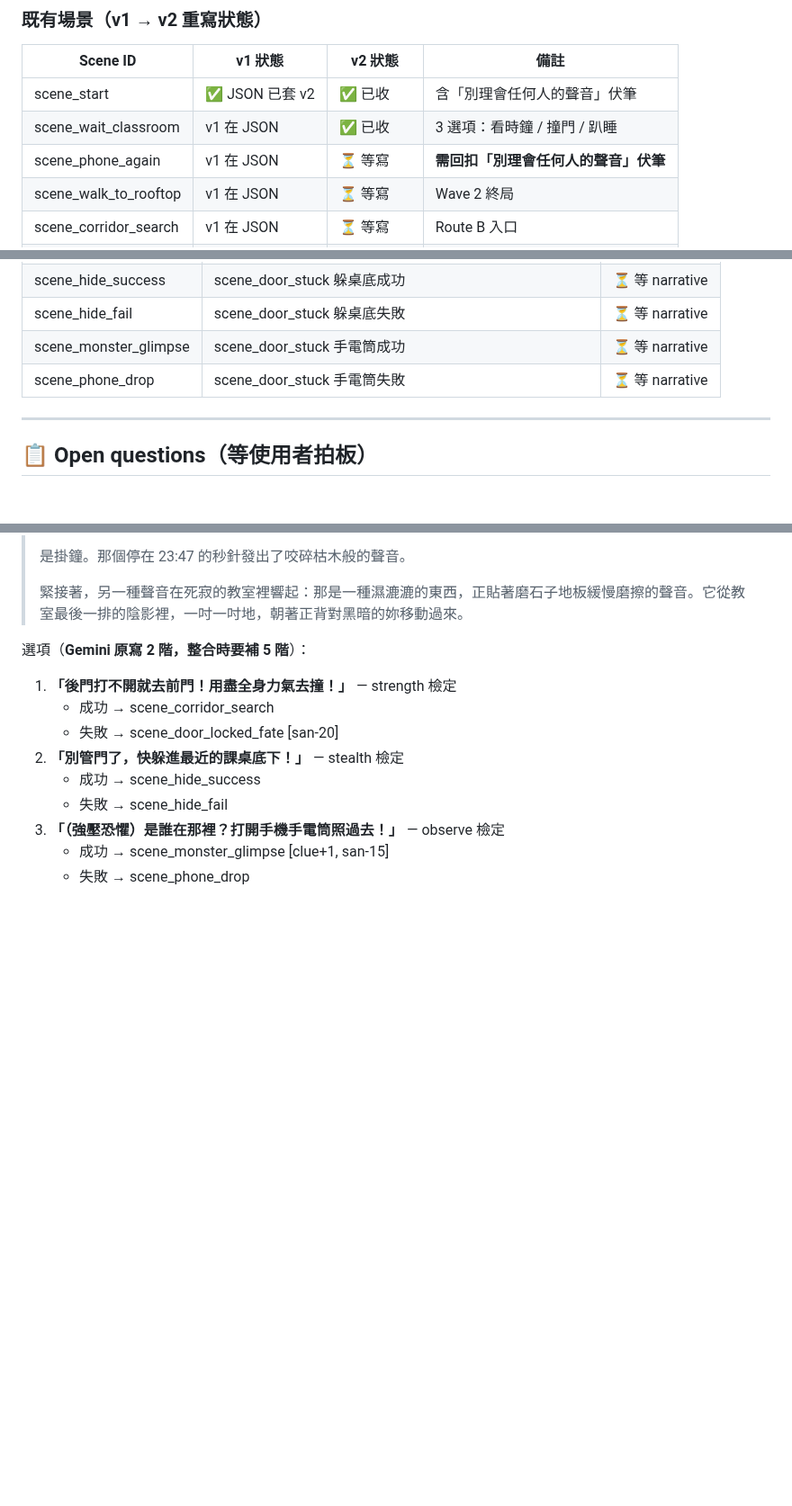
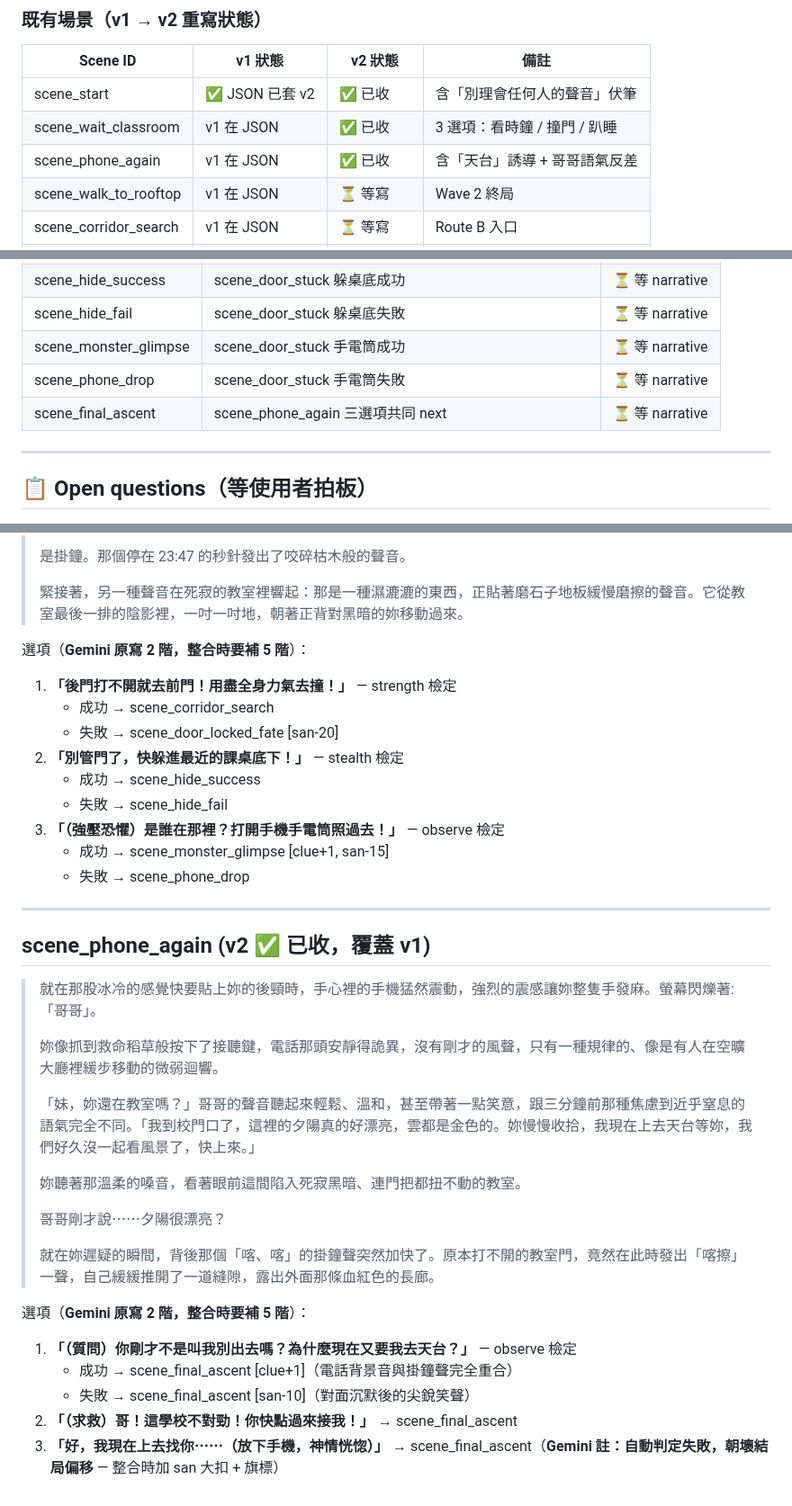
Before and after one commit to blackwing04/mobile-games, a Markdown page: docs/scenarios/ch02_school_v2_draft.md, 3 parts joined by grey strips. Shown at 90% size. Rendered like a GitHub page; blank space fills up the shorter version.

Commit message:
draft(ch02): 收 scene_phone_again 進 v2 累積區

```diff
--- a/docs/scenarios/ch02_school_v2_draft.md
+++ b/docs/scenarios/ch02_school_v2_draft.md
@@ -16,7 +16,7 @@
 |----------|--------|---------|------|
 | scene_start | ✅ JSON 已套 v2 | ✅ 已收 | 含「別理會任何人的聲音」伏筆 |
 | scene_wait_classroom | v1 在 JSON | ✅ 已收 | 3 選項：看時鐘 / 撞門 / 趴睡 |
-| scene_phone_again | v1 在 JSON | ⏳ 等寫 | **需回扣「別理會任何人的聲音」伏筆** |
+| scene_phone_again | v1 在 JSON | ✅ 已收 | 含「天台」誘導 + 哥哥語氣反差 |
 | scene_walk_to_rooftop | v1 在 JSON | ⏳ 等寫 | Wave 2 終局 |
 | scene_corridor_search | v1 在 JSON | ⏳ 等寫 | Route B 入口 |
 | scene_corridor_deep | v1 在 JSON | ⏳ 等寫 |  |
@@ -39,6 +39,7 @@
 | scene_hide_fail | scene_door_stuck 躲桌底失敗 | ⏳ 等 narrative |
 | scene_monster_glimpse | scene_door_stuck 手電筒成功 | ⏳ 等 narrative |
 | scene_phone_drop | scene_door_stuck 手電筒失敗 | ⏳ 等 narrative |
+| scene_final_ascent | scene_phone_again 三選項共同 next | ⏳ 等 narrative |
 
 ---
 
@@ -169,3 +170,27 @@
 3. **「（強壓恐懼）是誰在那裡？打開手機手電筒照過去！」** — observe 檢定
    - 成功 → scene_monster_glimpse [clue+1, san-15]
    - 失敗 → scene_phone_drop
+
+---
+
+## scene_phone_again (v2 ✅ 已收，覆蓋 v1)
+
+> 就在那股冰冷的感覺快要貼上妳的後頸時，手心裡的手機猛然震動，強烈的震感讓妳整隻手發麻。螢幕閃爍著:「哥哥」。
+>
+> 妳像抓到救命稻草般按下了接聽鍵，電話那頭安靜得詭異，沒有剛才的風聲，只有一種規律的、像是有人在空曠大廳裡緩步移動的微弱迴響。
+>
+> 「妹，妳還在教室嗎？」哥哥的聲音聽起來輕鬆、溫和，甚至帶著一點笑意，跟三分鐘前那種焦慮到近乎窒息的語氣完全不同。「我到校門口了，這裡的夕陽真的好漂亮，雲都是金色的。妳慢慢收拾，我現在上去天台等妳，我們好久沒一起看風景了，快上來。」
+>
+> 妳聽著那溫柔的嗓音，看著眼前這間陷入死寂黑暗、連門把都扭不動的教室。
+>
+> 哥哥剛才說⋯⋯夕陽很漂亮？
+>
+> 就在妳遲疑的瞬間，背後那個「喀、喀」的掛鐘聲突然加快了。原本打不開的教室門，竟然在此時發出「喀擦」一聲，自己緩緩推開了一道縫隙，露出外面那條血紅色的長廊。
+
+選項（**Gemini 原寫 2 階，整合時要補 5 階**）：
+
+1. **「（質問）你剛才不是叫我別出去嗎？為什麼現在又要我去天台？」** — observe 檢定
+   - 成功 → scene_final_ascent [clue+1]（電話背景音與掛鐘聲完全重合）
+   - 失敗 → scene_final_ascent [san-10]（對面沉默後的尖銳笑聲）
+2. **「（求救）哥！這學校不對勁！你快點過來接我！」** → scene_final_ascent
+3. **「好，我現在上去找你⋯⋯（放下手機，神情恍惚）」** → scene_final_ascent（**Gemini 註：自動判定失敗，朝壞結局偏移** — 整合時加 san 大扣 + 旗標）
```
